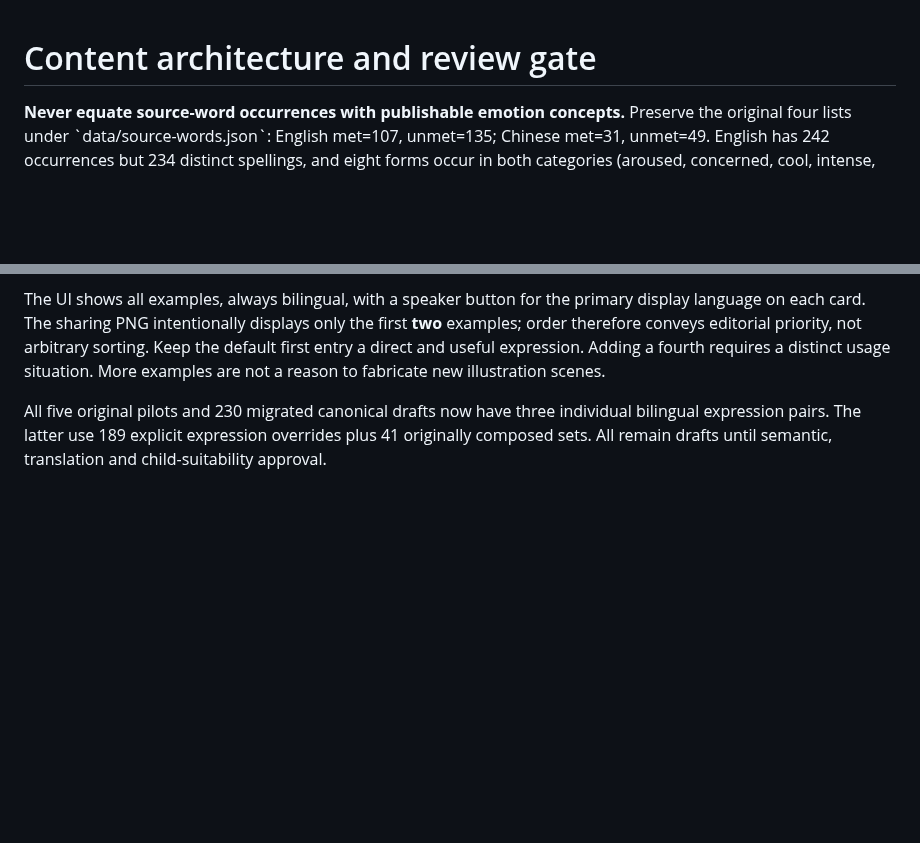
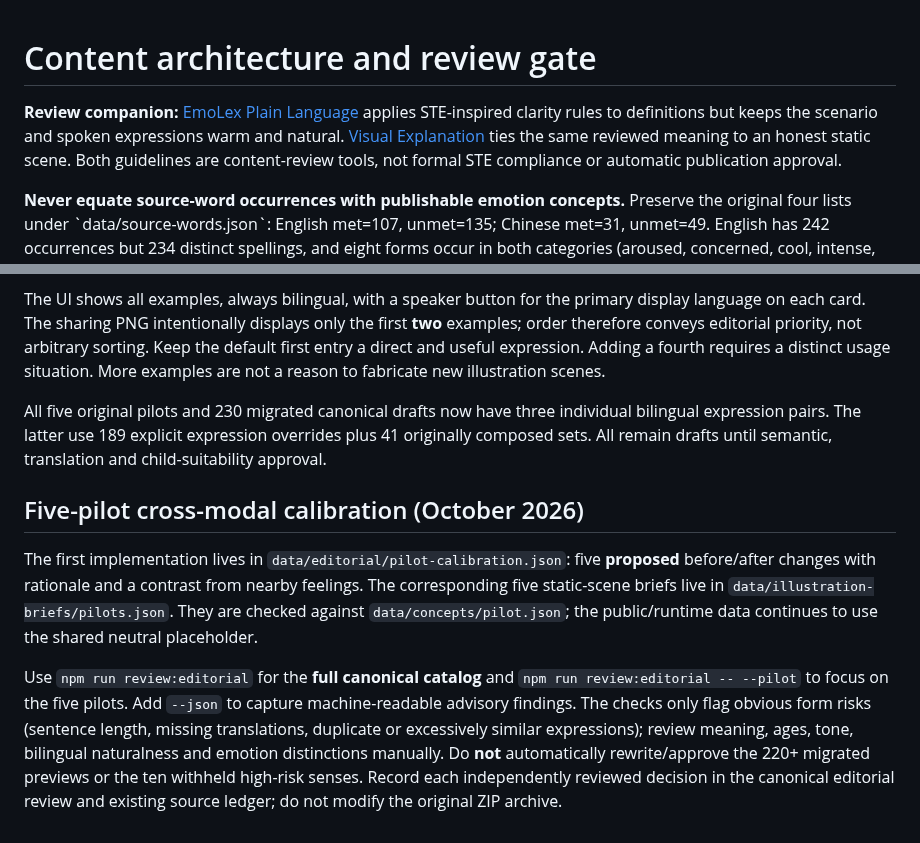
Before and after one commit to puran1218/emotions, a Markdown page: docs/CONTENT-EDITORIAL.md, 2 parts joined by grey strips. Drawn GitHub-style; blank space fills up the shorter version.

Commit message:
docs/test: integrate three-stage explanation workflow into existing EmoLex conventions

```diff
--- a/docs/CONTENT-EDITORIAL.md
+++ b/docs/CONTENT-EDITORIAL.md
@@ -1,4 +1,6 @@
 # Content architecture and review gate
+
+**Review companion:** [EmoLex Plain Language](PLAIN-LANGUAGE.md) applies STE-inspired clarity rules to definitions but keeps the scenario and spoken expressions warm and natural. [Visual Explanation](VISUAL-EXPLANATION.md) ties the same reviewed meaning to an honest static scene. Both guidelines are content-review tools, not formal STE compliance or automatic publication approval.
 
 **Never equate source-word occurrences with publishable emotion concepts.** Preserve the original four lists under \`data/source-words.json\`: English met=107, unmet=135; Chinese met=31, unmet=49. English has 242 occurrences but 234 distinct spellings, and eight forms occur in both categories (aroused, concerned, cool, intense, keyed-up, overwhelmed, sensitive, surprised).
 
@@ -31,3 +33,10 @@ Curate short, speakable examples with different communicative functions: (1) nam
 The UI shows all examples, always bilingual, with a speaker button for the primary display language on each card. The sharing PNG intentionally displays only the first **two** examples; order therefore conveys editorial priority, not arbitrary sorting. Keep the default first entry a direct and useful expression. Adding a fourth requires a distinct usage situation. More examples are not a reason to fabricate new illustration scenes.
 
 All five original pilots and 230 migrated canonical drafts now have three individual bilingual expression pairs. The latter use 189 explicit expression overrides plus 41 originally composed sets. All remain drafts until semantic, translation and child-suitability approval.
+
+
+## Five-pilot cross-modal calibration (October 2026)
+
+The first implementation lives in `data/editorial/pilot-calibration.json`: five **proposed** before/after changes with rationale and a contrast from nearby feelings. The corresponding five static-scene briefs live in `data/illustration-briefs/pilots.json`. They are checked against `data/concepts/pilot.json`; the public/runtime data continues to use the shared neutral placeholder.
+
+Use `npm run review:editorial` for the **full canonical catalog** and `npm run review:editorial -- --pilot` to focus on the five pilots. Add `--json` to capture machine-readable advisory findings. The checks only flag obvious form risks (sentence length, missing translations, duplicate or excessively similar expressions); review meaning, ages, tone, bilingual naturalness and emotion distinctions manually. Do **not** automatically rewrite/approve the 220+ migrated previews or the ten withheld high-risk senses. Record each independently reviewed decision in the canonical editorial review and existing source ledger; do not modify the original ZIP archive.
```
